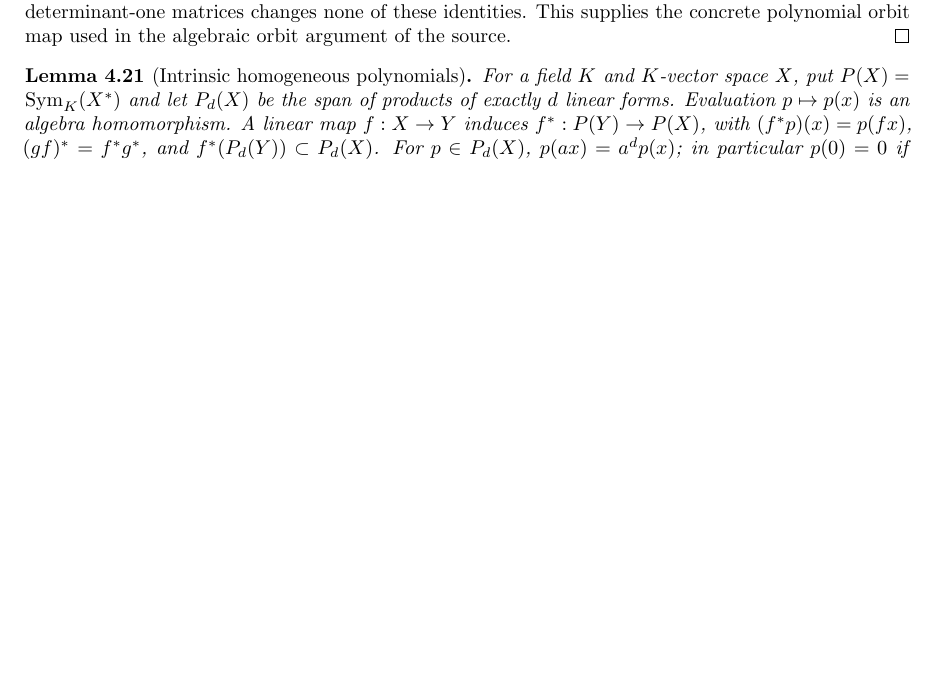
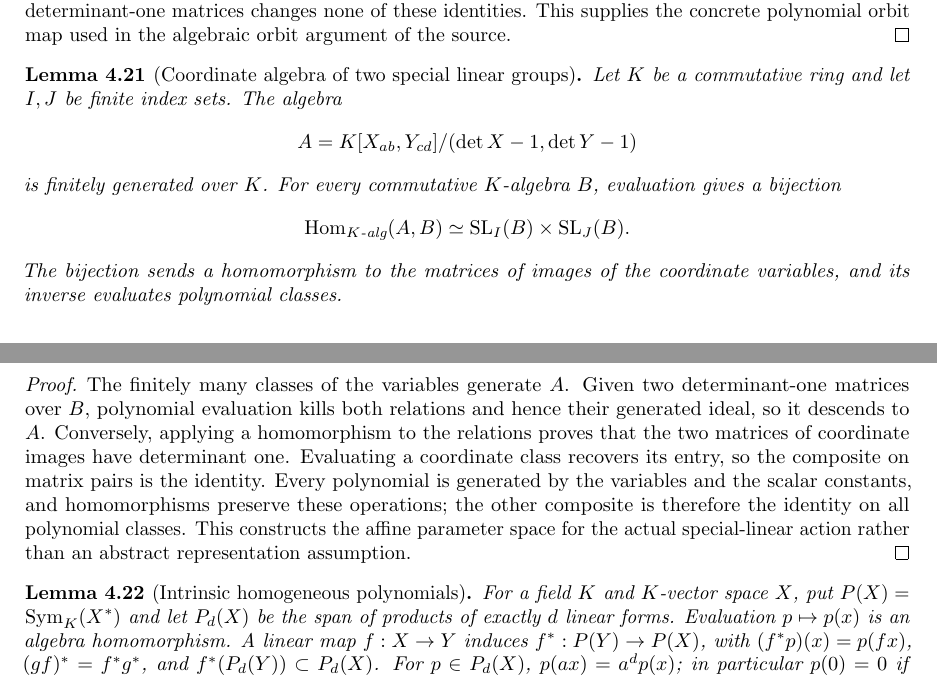
Before and after one commit to YijunYuan/AdelicBostConjecture, a LaTeX thesis (blueprint/src/web.tex, which reads blueprint/src/compactness.tex): part of page 56 of 63 before the commit and two parts of pages 56 and 57 of 63 after it, the two joined at a grey line, cut so that both start at the same text, the shorter picture padded with empty space. Compiled offline with pdfLaTeX.

Commit message:
Represent pairs of special linear matrices by their coordinate algebra
Summary: The quotient by both determinant-one equations is finite type and represents actual SL pairs over every commutative base algebra; corrected scoped build passed 1816 jobs warning-free.
Archon-Commit: agent
Archon-Run: 0006
Archon-Role: horizon
Archon-Session: 0006-horizon-BOST-BALANCED
Archon-Task: BOST-BALANCED
Archon-Projects: BostConjecture

```diff
--- a/blueprint/src/compactness.tex
+++ b/blueprint/src/compactness.tex
@@ -501,6 +501,38 @@ This supplies the concrete polynomial orbit map used in the algebraic
 orbit argument of the source.
 \end{proof}
 
+\begin{lemma}[Coordinate algebra of two special linear groups]
+\label{lem:balanced-special-linear-coordinates}
+\uses{lem:balanced-plucker-coordinates}
+\source{bost-specht-manuscript:page-0012}
+\lean{BostConjecture.InvariantTheory.SpecialLinearPairCoordinateRing,BostConjecture.InvariantTheory.specialLinearPairPointEquiv,BostConjecture.InvariantTheory.specialLinearPairEval_mk}\leanok
+Let $K$ be a commutative ring and let $I,J$ be finite index sets. The algebra
+\[
+ A=K[X_{ab},Y_{cd}]/(\det X-1,\det Y-1)
+\]
+is finitely generated over $K$. For every commutative $K$-algebra $B$,
+evaluation gives a bijection
+\[
+ \operatorname{Hom}_{K\text{-alg}}(A,B)
+ \simeq \SL_I(B)\times\SL_J(B).
+\]
+The bijection sends a homomorphism to the matrices of images of the
+coordinate variables, and its inverse evaluates polynomial classes.
+\end{lemma}
+\begin{proof}
+The finitely many classes of the variables generate $A$. Given two
+determinant-one matrices over $B$, polynomial evaluation kills both
+relations and hence their generated ideal, so it descends to $A$.
+Conversely, applying a homomorphism to the relations proves that the
+two matrices of coordinate images have determinant one. Evaluating a
+coordinate class recovers its entry, so the composite on matrix pairs
+is the identity. Every polynomial is generated by the variables and
+the scalar constants, and homomorphisms preserve these operations;
+the other composite is therefore the identity on all polynomial
+classes. This constructs the affine parameter space for the actual
+special-linear action rather than an abstract representation assumption.
+\end{proof}
+
 \begin{lemma}[Intrinsic homogeneous polynomials]
 \label{lem:balanced-intrinsic-polynomials}
 \lean{BostConjecture.InvariantTheory.polynomialEval,BostConjecture.InvariantTheory.polynomialEval_ι,BostConjecture.InvariantTheory.polynomialPullback_id,BostConjecture.InvariantTheory.polynomialPullback_comp,BostConjecture.InvariantTheory.polynomialEval_pullback,BostConjecture.InvariantTheory.homogeneousPolynomials,BostConjecture.InvariantTheory.polynomialEval_smul_of_mem_homogeneous,BostConjecture.InvariantTheory.polynomialEval_zero_of_mem_homogeneous,BostConjecture.InvariantTheory.polynomialPullback_mem_homogeneous,BostConjecture.InvariantTheory.finiteDimensional_homogeneousPolynomials}\leanok
```
Also changed, not shown: 1 other file.
